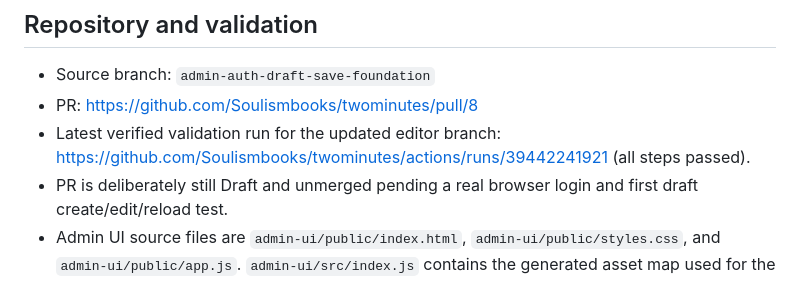
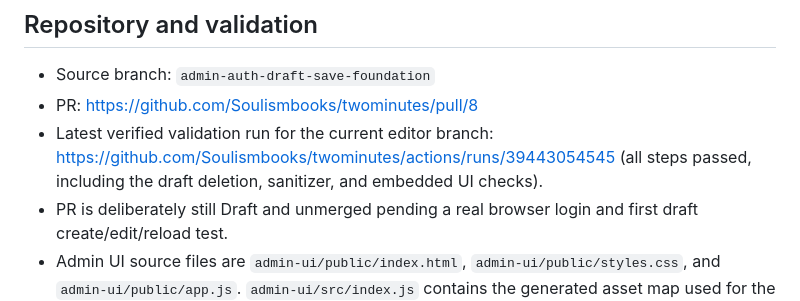
Before and after one commit to Soulismbooks/twominutes, a Markdown page: docs/ADMIN_PORTAL_DEPLOYMENT_STATUS.md, the part around the change. Rendered like a GitHub page.

Commit message:
Update current successful editor validation run

```diff
--- a/docs/ADMIN_PORTAL_DEPLOYMENT_STATUS.md
+++ b/docs/ADMIN_PORTAL_DEPLOYMENT_STATUS.md
@@ -24,7 +24,7 @@ Last checked: 2026-10-20 (UTC)
 
 - Source branch: `admin-auth-draft-save-foundation`
 - PR: https://github.com/Soulismbooks/twominutes/pull/8
-- Latest verified validation run for the updated editor branch: https://github.com/Soulismbooks/twominutes/actions/runs/39442241921 (all steps passed).
+- Latest verified validation run for the current editor branch: https://github.com/Soulismbooks/twominutes/actions/runs/39443054545 (all steps passed, including the draft deletion, sanitizer, and embedded UI checks).
 - PR is deliberately still Draft and unmerged pending a real browser login and first draft create/edit/reload test.
 - Admin UI source files are `admin-ui/public/index.html`, `admin-ui/public/styles.css`, and `admin-ui/public/app.js`. `admin-ui/src/index.js` contains the generated asset map used for the deployed script; regenerate/synchronize it and run CI after changing UI assets.
 
```
